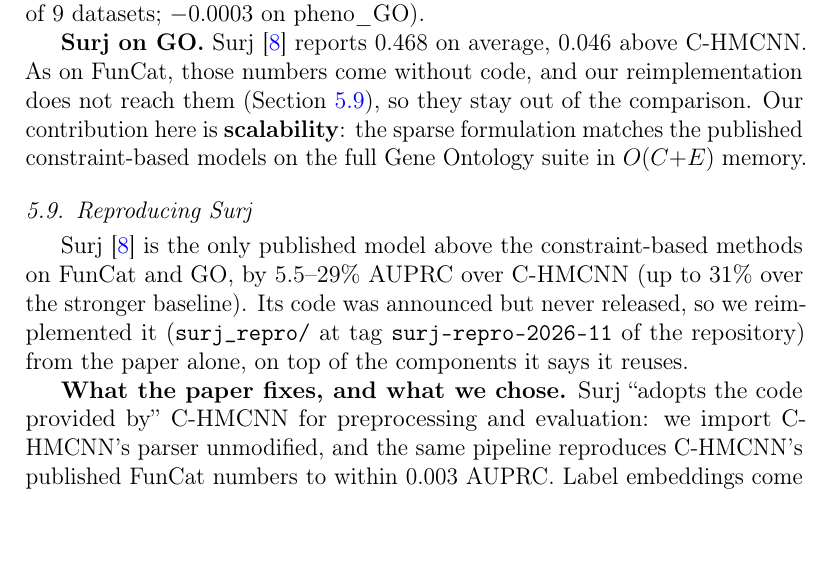
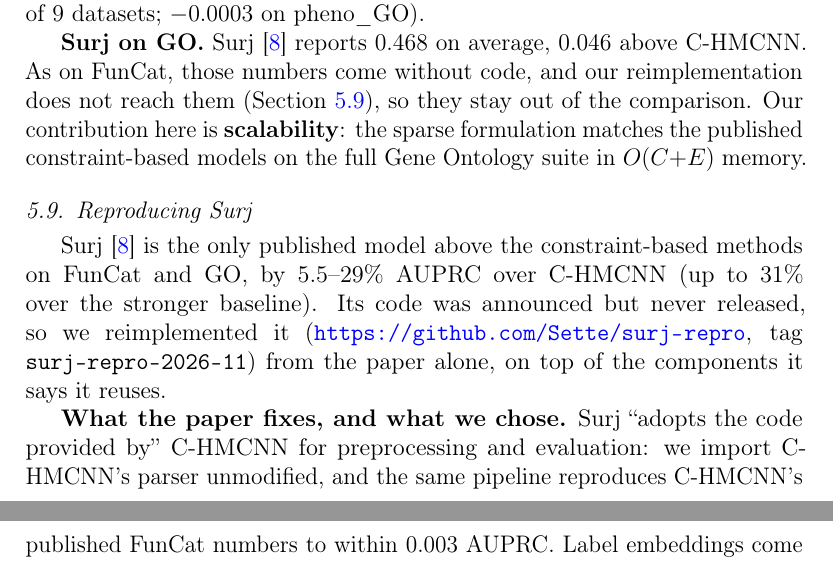
Before and after one commit to Sette/hmc-paper, a LaTeX paper (main.tex): part of page 28 of 49 before the commit and two parts of pages 28 and 29 of 49 after it, the two joined at a grey line, cut so that both start at the same text. Compiled offline with pdfLaTeX.

Commit message:
docs(paper): 📝 cite the standalone Surj reproduction repository
The reimplementation now lives in github.com/Sette/surj-repro (tag
surj-repro-2026-11) instead of a tag of hmc-torch.

Co-Authored-By: Claude Fable 5.2 <noreply@anthropic.com>

```diff
--- a/main.tex
+++ b/main.tex
@@ -1498,7 +1498,7 @@ Surj~\cite{www2022ontology} is the only published model above the
 constraint-based methods on FunCat and GO, by 5.5--29\% AUPRC over C-HMCNN (up
 to 31\% over the stronger baseline).  Its code
 was announced but never released, so we reimplemented it
-(\texttt{surj\_repro/} at tag \texttt{surj-repro-2026-11} of the repository) from the paper alone, on top of
+(\url{https://github.com/Sette/surj-repro}, tag \texttt{surj-repro-2026-11}) from the paper alone, on top of
 the components it says it reuses.
 
 \textbf{What the paper fixes, and what we chose.}  Surj ``adopts the code
```
